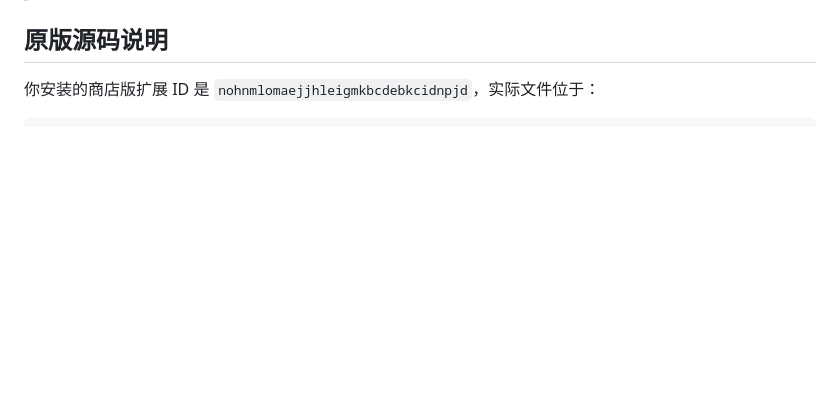
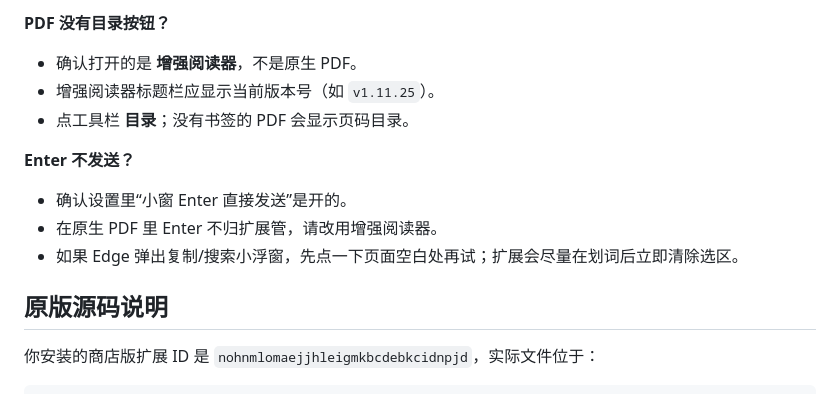
Before and after one commit to MBriad/deepseek-sidebar-plus, a Markdown page: README.md, the part around one of its changes. Drawn GitHub-style; blank space fills up the shorter version.

```diff
--- a/README.md
+++ b/README.md
@@ -16,3 +86,14 @@
+**PDF 没有目录按钮？**
+
+- 确认打开的是 **增强阅读器**，不是原生 PDF。
+- 增强阅读器标题栏应显示当前版本号（如 `v1.11.25`）。
+- 点工具栏 **目录**；没有书签的 PDF 会显示页码目录。
+
+**Enter 不发送？**
+
+- 确认设置里“小窗 Enter 直接发送”是开的。
+- 在原生 PDF 里 Enter 不归扩展管，请改用增强阅读器。
+- 如果 Edge 弹出复制/搜索小浮窗，先点一下页面空白处再试；扩展会尽量在划词后立即清除选区。
 
 
 ## 原版源码说明
```
Also changed, not shown: other parts of README.md (+70 -0 lines).
